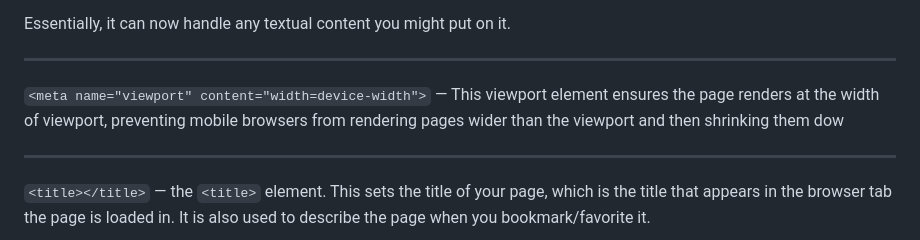
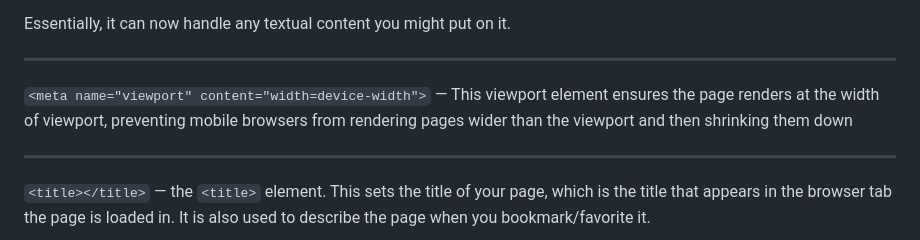
Before and after one commit to MANASA-REDDY04/Web-Getting-Started, a Markdown page: 1.HTML/1.0.Introduction to html/0.Introduction.md, the part around the change. GitHub-like rendering.

```diff
--- a/1.HTML/1.0.Introduction to html/0.Introduction.md
+++ b/1.HTML/1.0.Introduction to html/0.Introduction.md
@@ -110,7 +110,7 @@ This includes things like keywords and a page description that you want to appea
  Essentially, it can now handle any textual content you might put on it.
 
 ---
-`<meta name="viewport" content="width=device-width">` — This viewport element ensures the page renders at the width of viewport, preventing mobile browsers from rendering pages wider than the viewport and then shrinking them dow
+`<meta name="viewport" content="width=device-width">` — This viewport element ensures the page renders at the width of viewport, preventing mobile browsers from rendering pages wider than the viewport and then shrinking them down
 
 ---
 `<title></title>` — the `<title>` element. This sets the title of your page, which is the title that appears in the browser tab the page is loaded in. It is also used to describe the page when you bookmark/favorite it.
```
